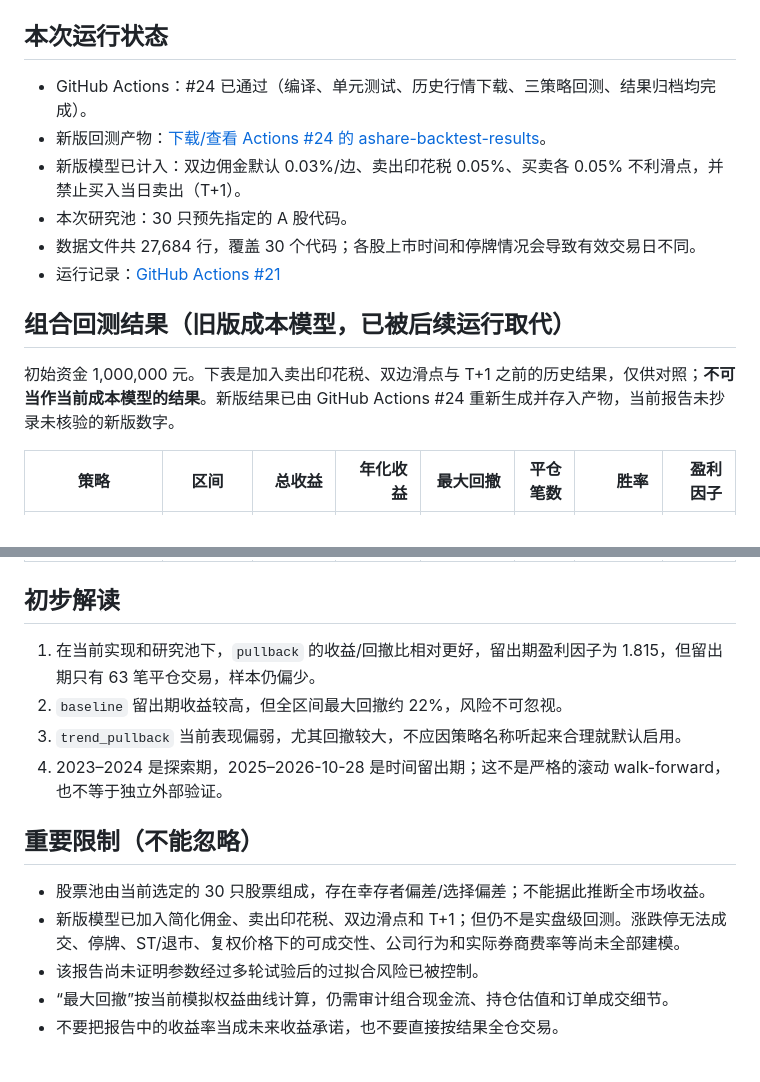
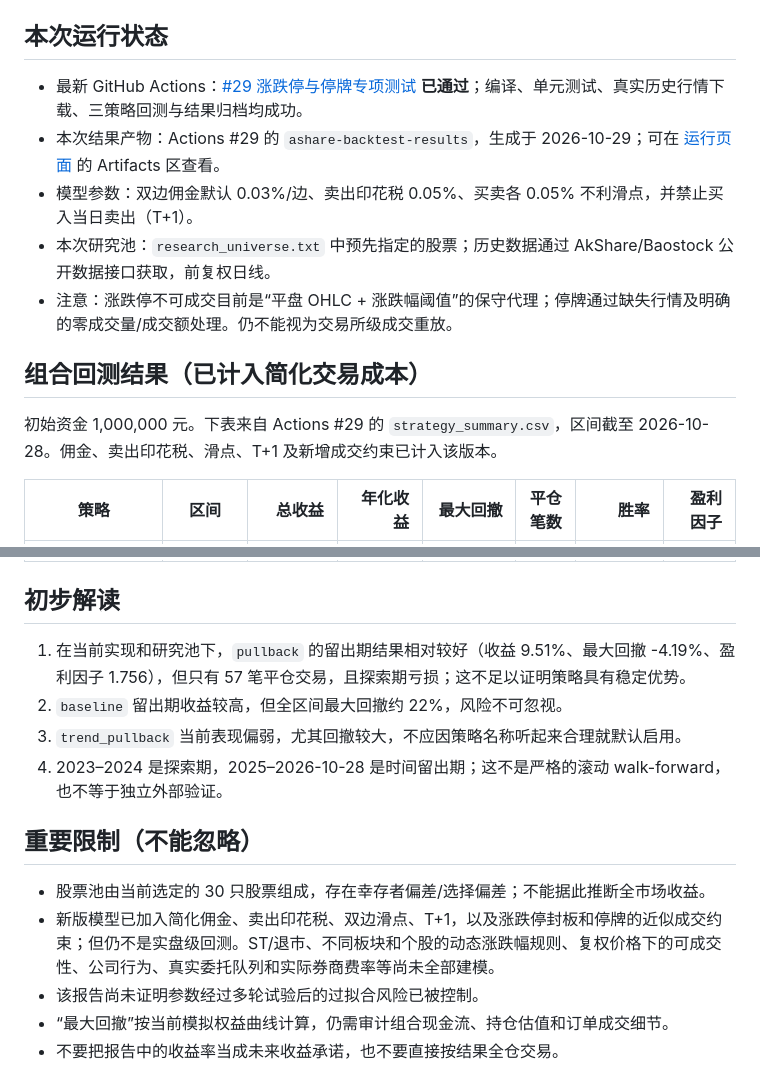
Before and after one commit to starmao666/ashare-mobile, a Markdown page: BACKTEST_REPORT.md, 2 parts joined by grey strips. GitHub-like rendering.

Commit message:
Publish verified cost-aware backtest metrics from Actions run 29

```diff
--- a/BACKTEST_REPORT.md
+++ b/BACKTEST_REPORT.md
@@ -6,16 +6,15 @@
 
 ## 本次运行状态
 
-- GitHub Actions：#24 已通过（编译、单元测试、历史行情下载、三策略回测、结果归档均完成）。
-- 新版回测产物：[下载/查看 Actions #24 的 ashare-backtest-results](https://github.com/starmao666/ashare-mobile/actions/runs/40870757981)。
-- 新版模型已计入：双边佣金默认 0.03%/边、卖出印花税 0.05%、买卖各 0.05% 不利滑点，并禁止买入当日卖出（T+1）。
-- 本次研究池：30 只预先指定的 A 股代码。
-- 数据文件共 27,684 行，覆盖 30 个代码；各股上市时间和停牌情况会导致有效交易日不同。
-- 运行记录：[GitHub Actions #21](https://github.com/starmao666/ashare-mobile/actions/runs/40868771490)
+- 最新 GitHub Actions：[#29 涨跌停与停牌专项测试](https://github.com/starmao666/ashare-mobile/actions/runs/40878141916) **已通过**；编译、单元测试、真实历史行情下载、三策略回测与结果归档均成功。
+- 本次结果产物：Actions #29 的 `ashare-backtest-results`，生成于 2026-10-29；可在 [运行页面](https://github.com/starmao666/ashare-mobile/actions/runs/40878141916) 的 Artifacts 区查看。
+- 模型参数：双边佣金默认 0.03%/边、卖出印花税 0.05%、买卖各 0.05% 不利滑点，并禁止买入当日卖出（T+1）。
+- 本次研究池：`research_universe.txt` 中预先指定的股票；历史数据通过 AkShare/Baostock 公开数据接口获取，前复权日线。
+- 注意：涨跌停不可成交目前是“平盘 OHLC + 涨跌幅阈值”的保守代理；停牌通过缺失行情及明确的零成交量/成交额处理。仍不能视为交易所级成交重放。
 
-## 组合回测结果（旧版成本模型，已被后续运行取代）
+## 组合回测结果（已计入简化交易成本）
 
-初始资金 1,000,000 元。下表是加入卖出印花税、双边滑点与 T+1 之前的历史结果，仅供对照；**不可当作当前成本模型的结果**。新版结果已由 GitHub Actions #24 重新生成并存入产物，当前报告未抄录未核验的新版数字。
+初始资金 1,000,000 元。下表来自 Actions #29 的 `strategy_summary.csv`，区间截至 2026-10-28。佣金、卖出印花税、滑点、T+1 及新增成交约束已计入该版本。
 
 | 策略 | 区间 | 总收益 | 年化收益 | 最大回撤 | 平仓笔数 | 胜率 | 盈利因子 |
 |---|---|---:|---:|---:|---:|---:|---:|
@@ -31,7 +30,7 @@
 
 ## 初步解读
 
-1. 在当前实现和研究池下，`pullback` 的收益/回撤比相对更好，留出期盈利因子为 1.815，但留出期只有 63 笔平仓交易，样本仍偏少。
+1. 在当前实现和研究池下，`pullback` 的留出期结果相对较好（收益 9.51%、最大回撤 -4.19%、盈利因子 1.756），但只有 57 笔平仓交易，且探索期亏损；这不足以证明策略具有稳定优势。
 2. `baseline` 留出期收益较高，但全区间最大回撤约 22%，风险不可忽视。
 3. `trend_pullback` 当前表现偏弱，尤其回撤较大，不应因策略名称听起来合理就默认启用。
 4. 2023–2024 是探索期，2025–2026-10-28 是时间留出期；这不是严格的滚动 walk-forward，也不等于独立外部验证。
@@ -39,7 +38,7 @@
 ## 重要限制（不能忽略）
 
 - 股票池由当前选定的 30 只股票组成，存在幸存者偏差/选择偏差；不能据此推断全市场收益。
-- 新版模型已加入简化佣金、卖出印花税、双边滑点和 T+1；但仍不是实盘级回测。涨跌停无法成交、停牌、ST/退市、复权价格下的可成交性、公司行为和实际券商费率等尚未全部建模。
+- 新版模型已加入简化佣金、卖出印花税、双边滑点、T+1，以及涨跌停封板和停牌的近似成交约束；但仍不是实盘级回测。ST/退市、不同板块和个股的动态涨跌幅规则、复权价格下的可成交性、公司行为、真实委托队列和实际券商费率等尚未全部建模。
 - 该报告尚未证明参数经过多轮试验后的过拟合风险已被控制。
 - “最大回撤”按当前模拟权益曲线计算，仍需审计组合现金流、持仓估值和订单成交细节。
 - 不要把报告中的收益率当成未来收益承诺，也不要直接按结果全仓交易。
```
Also changed, not shown: other parts of BACKTEST_REPORT.md (+9 -9 lines).
